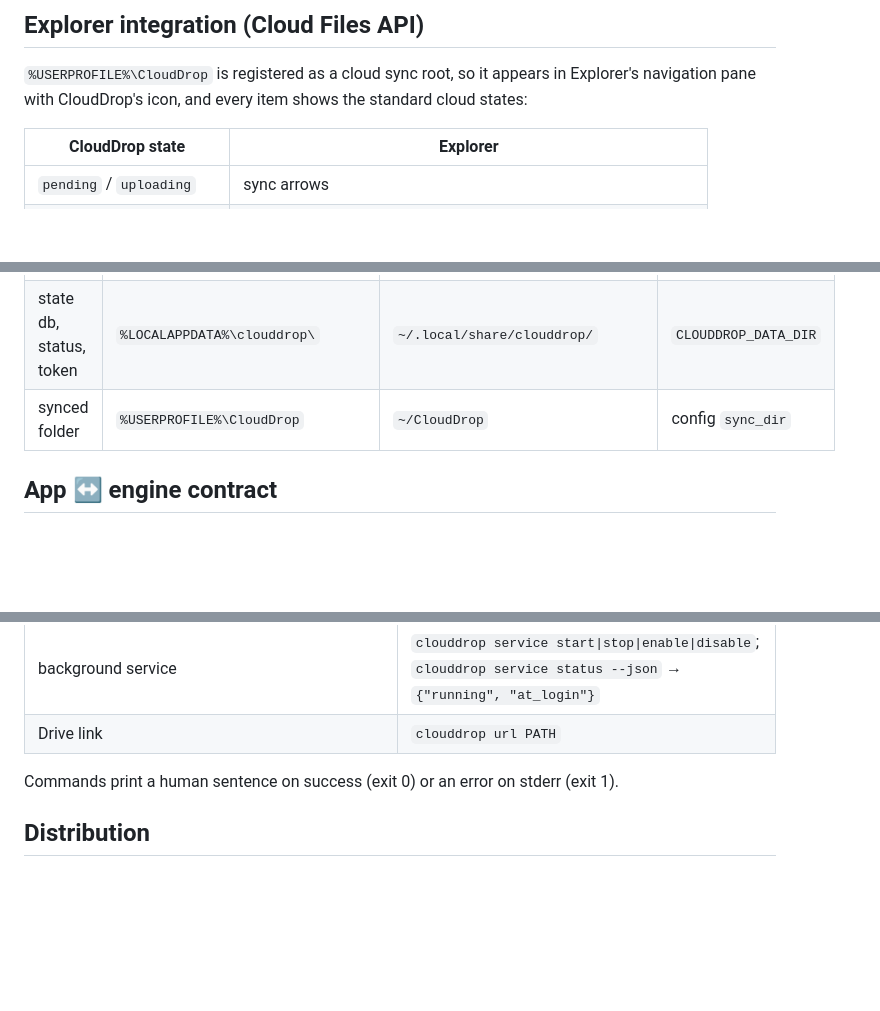
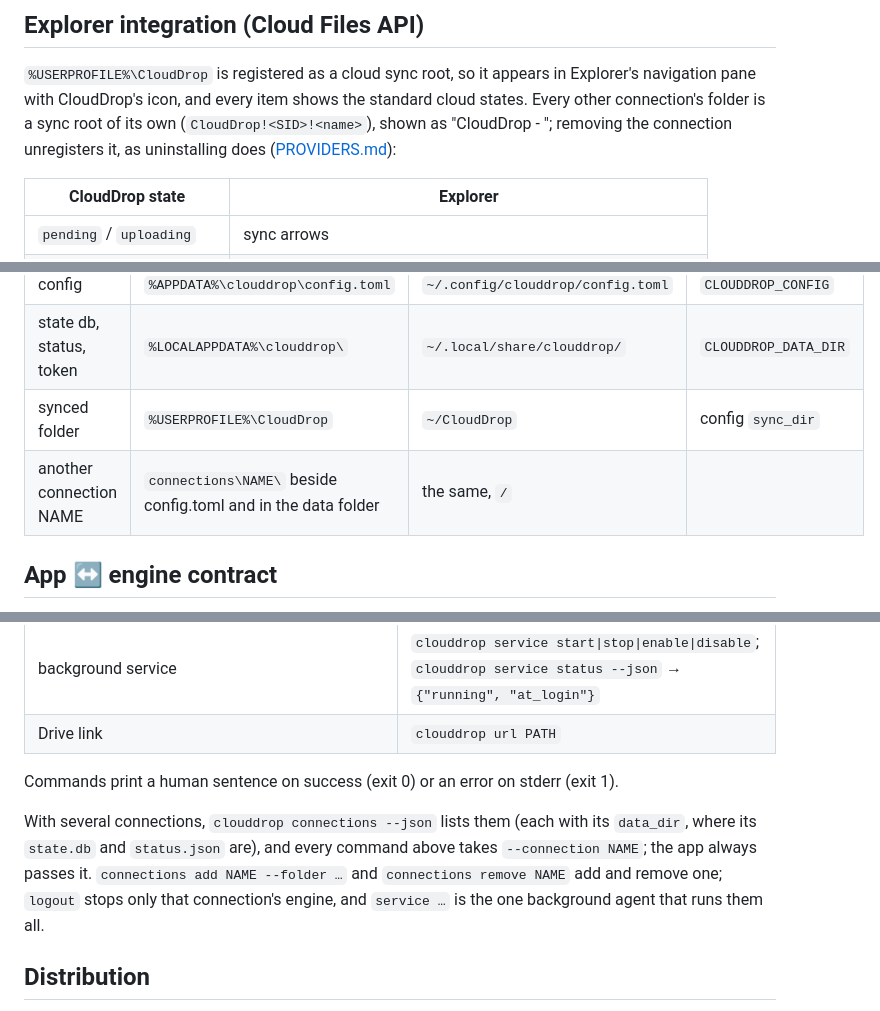
Before and after one commit to Dhiva-Labs/CloudDrop, a Markdown page: docs/WINDOWS.md, 3 parts joined by grey strips. GitHub-like rendering; blank space fills up the shorter version.

```diff
--- a/docs/WINDOWS.md
+++ b/docs/WINDOWS.md
@@ -18,7 +18,9 @@ can be developed and tested on Linux against the Linux daemon.
 
 `%USERPROFILE%\CloudDrop` is registered as a cloud sync root, so it appears in
 Explorer's navigation pane with CloudDrop's icon, and every item shows the standard
-cloud states:
+cloud states. Every other connection's folder is a sync root of its own
+(`CloudDrop!<SID>!<name>`), shown as "CloudDrop - <name>"; removing the connection
+unregisters it, as uninstalling does ([PROVIDERS.md](PROVIDERS.md#several-clouds-at-once)):
 
 | CloudDrop state | Explorer |
 | --- | --- |
@@ -40,6 +42,7 @@ app's Files tab, where they can be downloaded back.
 | config | `%APPDATA%\clouddrop\config.toml` | `~/.config/clouddrop/config.toml` | `CLOUDDROP_CONFIG` |
 | state db, status, token | `%LOCALAPPDATA%\clouddrop\` | `~/.local/share/clouddrop/` | `CLOUDDROP_DATA_DIR` |
 | synced folder | `%USERPROFILE%\CloudDrop` | `~/CloudDrop` | config `sync_dir` |
+| another connection NAME | `connections\NAME\` beside config.toml and in the data folder | the same, `/` | |
 
 ## App ↔ engine contract
 
@@ -65,6 +68,12 @@ CLI:
 
 Commands print a human sentence on success (exit 0) or an error on stderr (exit 1).
 
+With several connections, `clouddrop connections --json` lists them (each with its
+`data_dir`, where its `state.db` and `status.json` are), and every command above takes
+`--connection NAME`; the app always passes it. `connections add NAME --folder …` and
+`connections remove NAME` add and remove one; `logout` stops only that connection's
+engine, and `service …` is the one background agent that runs them all.
+
 ## Distribution
 
 - **Microsoft Store** (free; MSIX signed by the Store): built with the
```
Also changed, not shown: CHANGELOG.md (+7 -0 lines), docs/DESIGN.md (+22 -2 lines).
